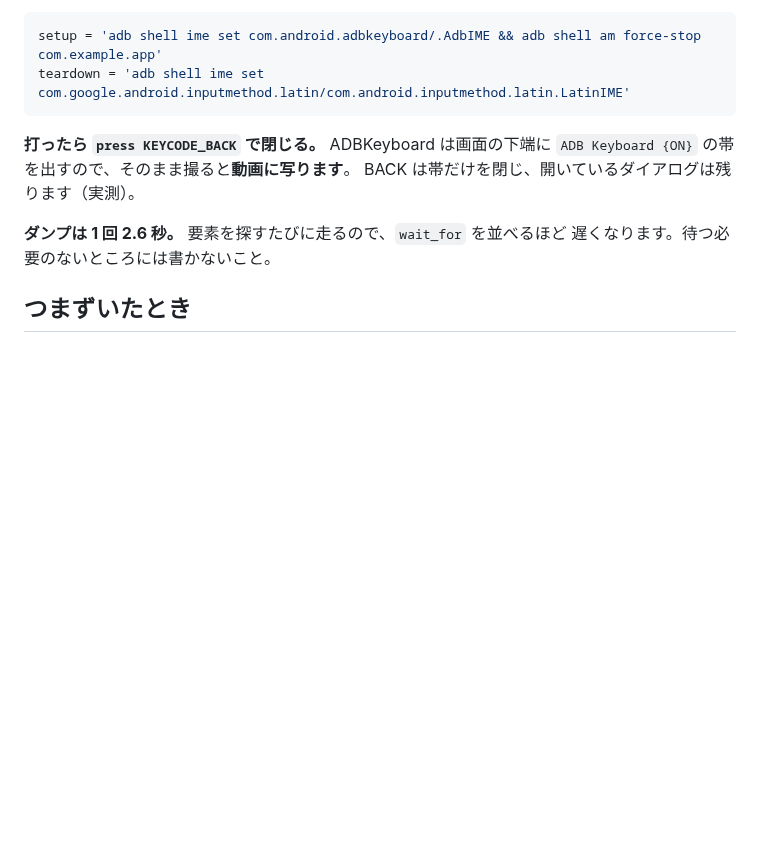
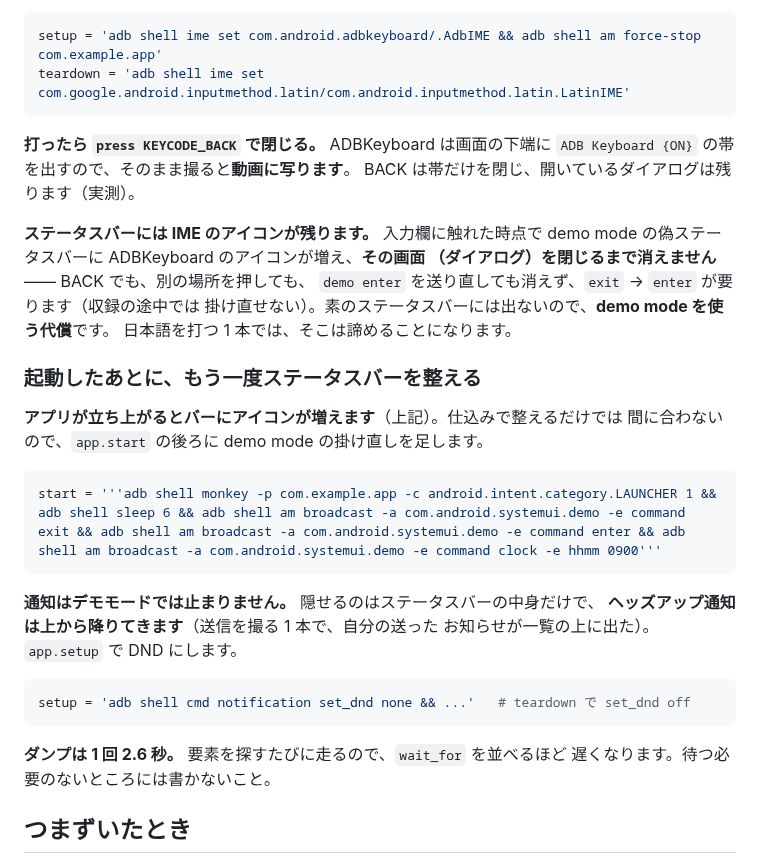
Before and after one commit to lancard-aikawa/GhostMoviePlay, a Markdown page: README_ANDROID.md, the part around the change. Rendered like a GitHub page; blank space fills up the shorter version.

Commit message:
Android の写り込みで実測したものを書く
DND が要る (demo mode はヘッズアップ通知を止めない)。アプリを起動すると
バーにアイコンが増えるので、app.start の後ろで demo mode を掛け直す。
ADBKeyboard の IME アイコンは入力欄に触れると出て、その画面を閉じるまで
消えない (exit -> enter が要るので収録中には掛け直せない)。

Co-Authored-By: Claude Opus 5 (1M context) <noreply@anthropic.com>

````diff
--- a/README_ANDROID.md
+++ b/README_ANDROID.md
@@ -195,6 +195,30 @@ teardown = 'adb shell ime set com.google.android.inputmethod.latin/com.android.i
 `ADB Keyboard {ON}` の帯を出すので、そのまま撮ると**動画に写ります**。
 BACK は帯だけを閉じ、開いているダイアログは残ります（実測）。
 
+**ステータスバーには IME のアイコンが残ります。** 入力欄に触れた時点で
+demo mode の偽ステータスバーに ADBKeyboard のアイコンが増え、**その画面
+（ダイアログ）を閉じるまで消えません** —— BACK でも、別の場所を押しても、
+`demo enter` を送り直しても消えず、`exit` → `enter` が要ります（収録の途中では
+掛け直せない）。素のステータスバーには出ないので、**demo mode を使う代償**です。
+日本語を打つ 1 本では、そこは諦めることになります。
+
+### 起動したあとに、もう一度ステータスバーを整える
+
+**アプリが立ち上がるとバーにアイコンが増えます**（上記）。仕込みで整えるだけでは
+間に合わないので、`app.start` の後ろに demo mode の掛け直しを足します。
+
+```toml
+start = '''adb shell monkey -p com.example.app -c android.intent.category.LAUNCHER 1 && adb shell sleep 6 && adb shell am broadcast -a com.android.systemui.demo -e command exit && adb shell am broadcast -a com.android.systemui.demo -e command enter && adb shell am broadcast -a com.android.systemui.demo -e command clock -e hhmm 0900'''
+```
+
+**通知はデモモードでは止まりません。** 隠せるのはステータスバーの中身だけで、
+**ヘッズアップ通知は上から降りてきます**（送信を撮る 1 本で、自分の送った
+お知らせが一覧の上に出た）。`app.setup` で DND にします。
+
+```toml
+setup = 'adb shell cmd notification set_dnd none && ...'   # teardown で set_dnd off
+```
+
 **ダンプは 1 回 2.6 秒。** 要素を探すたびに走るので、`wait_for` を並べるほど
 遅くなります。待つ必要のないところには書かないこと。
 
````
Also changed, not shown: CLAUDE.md (+2 -1 lines).
